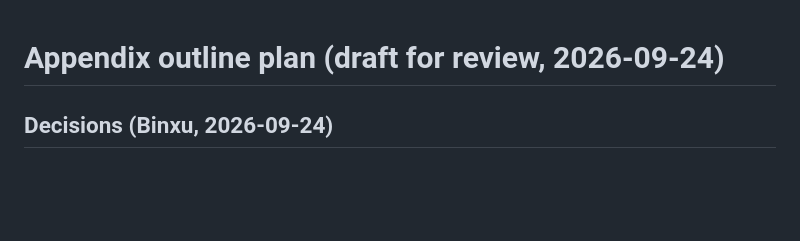
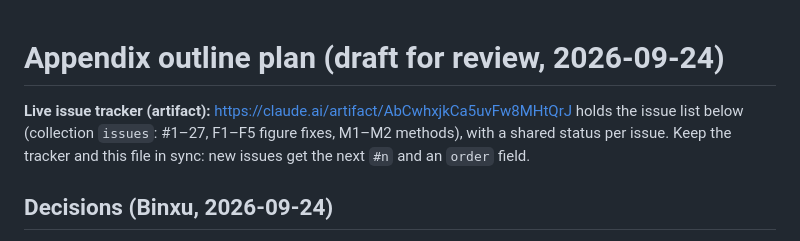
Before and after one commit to Animadversio/AccentuationPredictionRMTDissociation, a Markdown page: notes/appendix_outline_plan.md, the part around the change. Drawn GitHub-style; blank space fills up the shorter version.

Commit message:
Plan: link the live issue-tracker artifact
Co-Authored-By: Claude Opus 5.5 <noreply@anthropic.com>

```diff
--- a/notes/appendix_outline_plan.md
+++ b/notes/appendix_outline_plan.md
@@ -1,4 +1,6 @@
 # Appendix outline plan (draft for review, 2026-09-24)
+
+**Live issue tracker (artifact):** https://claude.ai/artifact/AbCwhxjkCa5uvFw8MHtQrJ holds the issue list below (collection `issues`: #1–27, F1–F5 figure fixes, M1–M2 methods), with a shared status per issue. Keep the tracker and this file in sync: new issues get the next `#n` and an `order` field.
 
 ## Decisions (Binxu, 2026-09-24)
 - Order: **Extended results (A) → Methods (B) → Theory (C–L)**. Wired in `accentuation_rmt_main_compact_draft.tex`.
```
